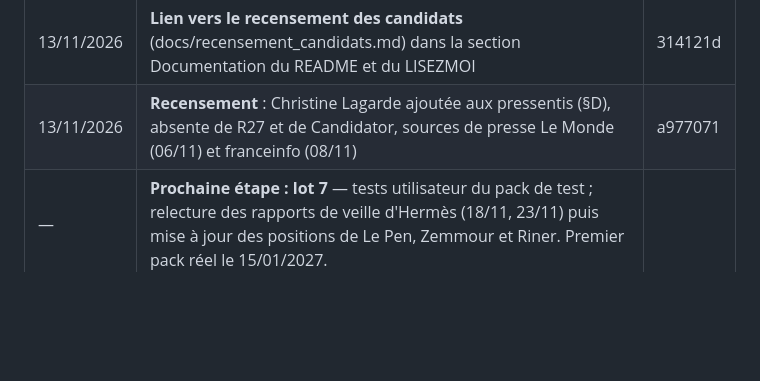
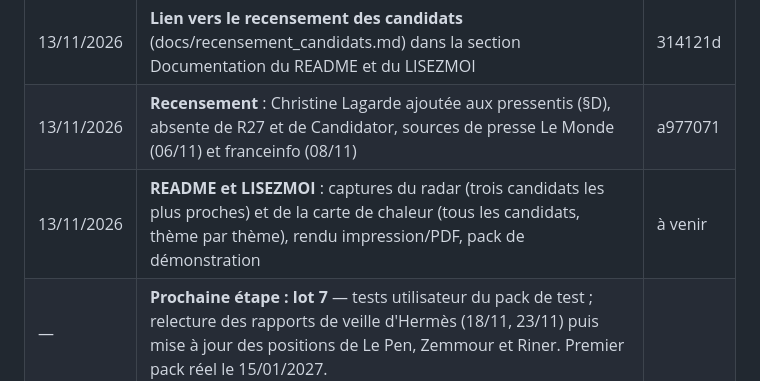
Before and after one commit to PatrickDarbeau/pour-qui-voter, a Markdown page: docs/NOTICE_DEVELOPPEUR.md, the part around the change. Drawn GitHub-style; blank space fills up the shorter version.

```diff
--- a/docs/NOTICE_DEVELOPPEUR.md
+++ b/docs/NOTICE_DEVELOPPEUR.md
@@ -205,6 +205,7 @@ python outils/maj.py publier --version AAAA.MM.JJ
 |13/11/2026|**Démo en ligne publiée** sur GitHub Pages (source « GitHub Actions » activée ; workflow « Démo en ligne » lancé avec le pack de démonstration, candidats fictifs) : https://patrickdarbeau.github.io/pour-qui-voter/ ; adresse ajoutée au README et au LISEZMOI|fdcaba2|
 |13/11/2026|**Lien vers le recensement des candidats** (docs/recensement_candidats.md) dans la section Documentation du README et du LISEZMOI|314121d|
 |13/11/2026|**Recensement** : Christine Lagarde ajoutée aux pressentis (§D), absente de R27 et de Candidator, sources de presse Le Monde (06/11) et franceinfo (08/11)|a977071|
+|13/11/2026|**README et LISEZMOI** : captures du radar (trois candidats les plus proches) et de la carte de chaleur (tous les candidats, thème par thème), rendu impression/PDF, pack de démonstration|à venir|
 |—|**Prochaine étape : lot 7** — tests utilisateur du pack de test ; relecture des rapports de veille d'Hermès (18/11, 23/11) puis mise à jour des positions de Le Pen, Zemmour et Riner. Premier pack réel le 15/01/2027.||
 
 \---
```
Also changed, not shown: LISEZMOI.md (+10 -0 lines), README.md (+10 -0 lines), docs/captures/chaleur.png (added), docs/captures/radar.png (added).
